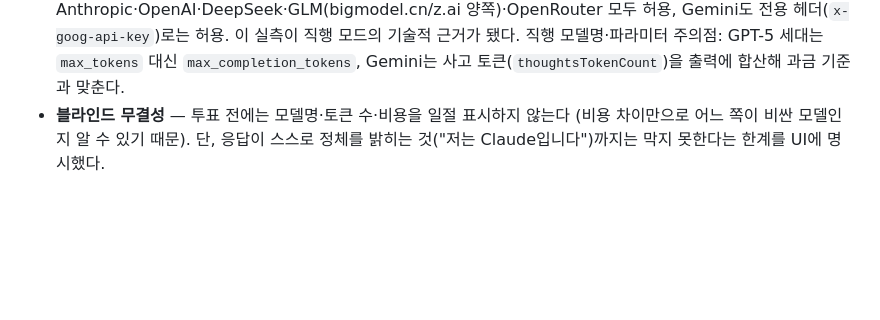
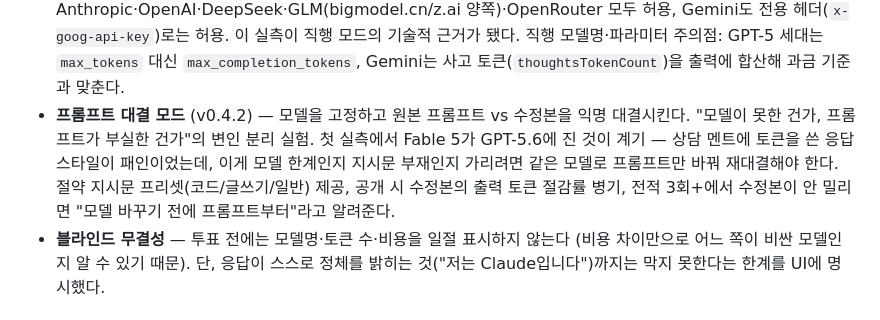
Before and after one commit to ParkBomJun/token-calculator, a Markdown page: README.md, the part around the change. Drawn GitHub-style; blank space fills up the shorter version.

Commit message:
README: 프롬프트 대결 모드(v0.4.2) 배경·설계 기록
Co-Authored-By: Claude Fable 5 <noreply@anthropic.com>

```diff
--- a/README.md
+++ b/README.md
@@ -69,6 +69,12 @@ git 커밋만으로 갱신된다 (이 프로젝트의 "DB"는 git이다).
   전용 헤더(`x-goog-api-key`)로는 허용. 이 실측이 직행 모드의 기술적 근거가 됐다.
   직행 모델명·파라미터 주의점: GPT-5 세대는 `max_tokens` 대신 `max_completion_tokens`,
   Gemini는 사고 토큰(`thoughtsTokenCount`)을 출력에 합산해 과금 기준과 맞춘다.
+- **프롬프트 대결 모드** (v0.4.2) — 모델을 고정하고 원본 프롬프트 vs 수정본을 익명
+  대결시킨다. "모델이 못한 건가, 프롬프트가 부실한 건가"의 변인 분리 실험. 첫 실측에서
+  Fable 5가 GPT-5.6에 진 것이 계기 — 상담 멘트에 토큰을 쓴 응답 스타일이 패인이었는데,
+  이게 모델 한계인지 지시문 부재인지 가리려면 같은 모델로 프롬프트만 바꿔 재대결해야
+  한다. 절약 지시문 프리셋(코드/글쓰기/일반) 제공, 공개 시 수정본의 출력 토큰 절감률
+  병기, 전적 3회+에서 수정본이 안 밀리면 "모델 바꾸기 전에 프롬프트부터"라고 알려준다.
 - **블라인드 무결성** — 투표 전에는 모델명·토큰 수·비용을 일절 표시하지 않는다
   (비용 차이만으로 어느 쪽이 비싼 모델인지 알 수 있기 때문). 단, 응답이 스스로
   정체를 밝히는 것("저는 Claude입니다")까지는 막지 못한다는 한계를 UI에 명시했다.
```
